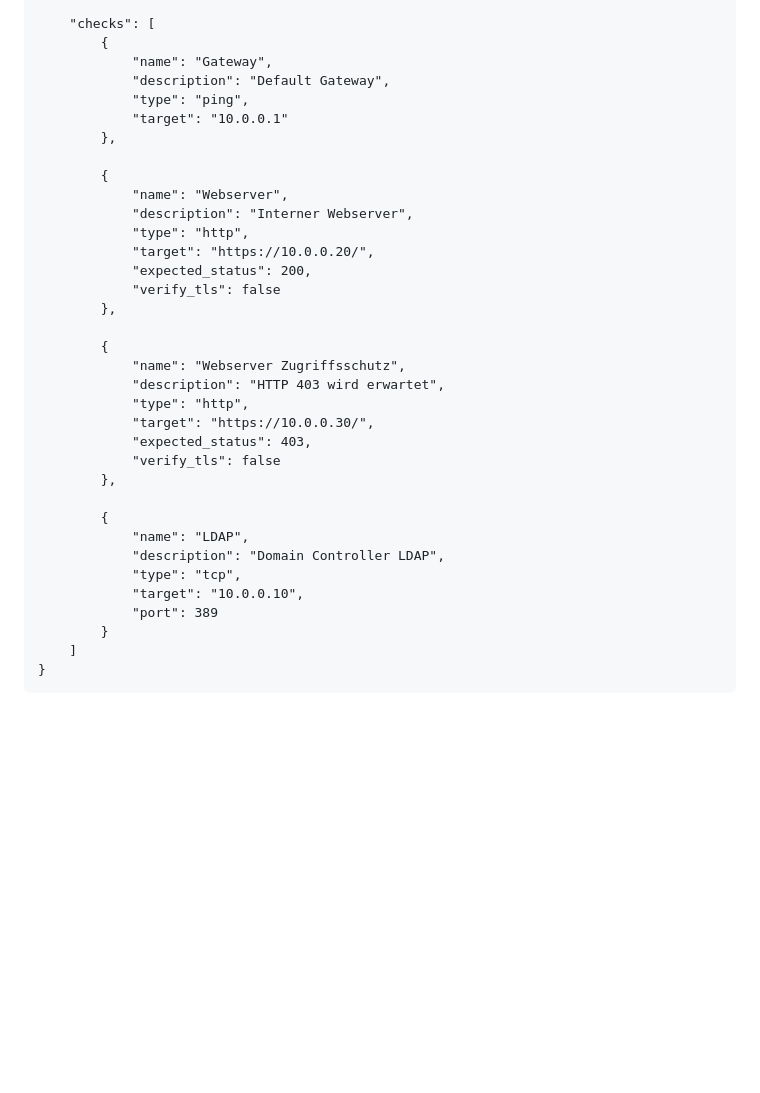
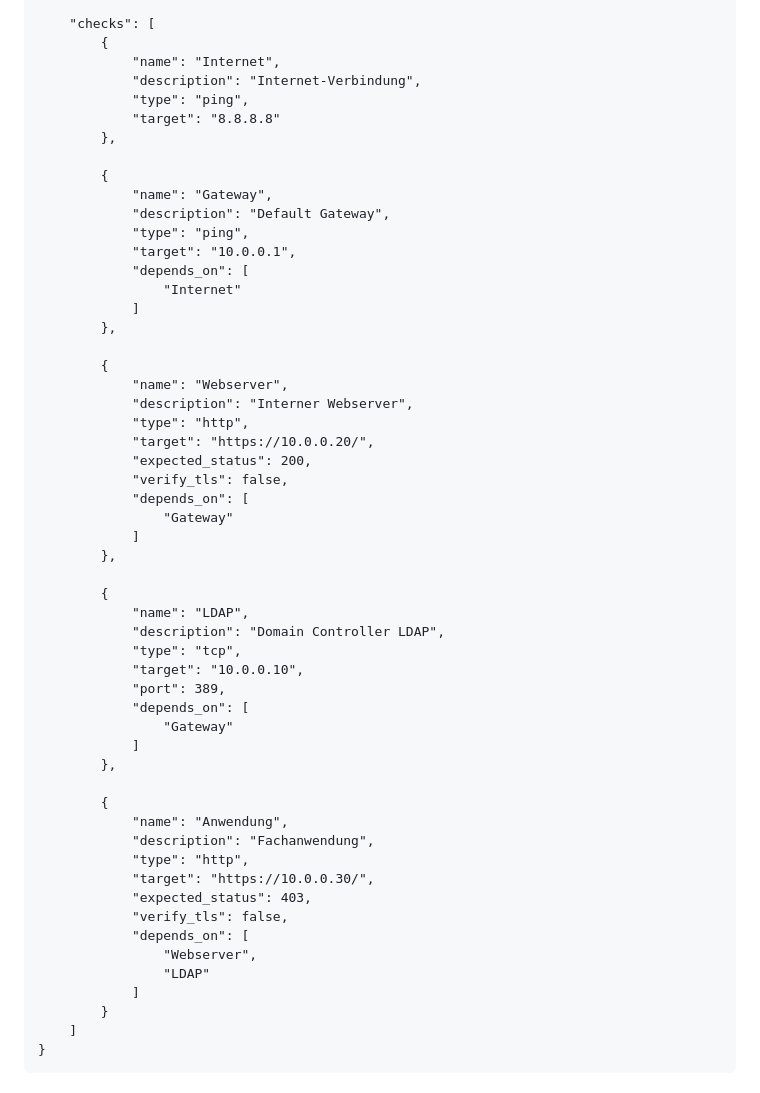
Before and after one commit to cablebender/vw-statusmonitor, a Markdown page: README.md, the part around the change. Rendered like a GitHub page; blank space fills up the shorter version.

Commit message:
Update checks in README with dependencies and targets

```diff
--- a/README.md
+++ b/README.md
@@ -113,10 +113,20 @@ Lightweight status monitoring dashboard for Windows Server.
 
     "checks": [
         {
+            "name": "Internet",
+            "description": "Internet-Verbindung",
+            "type": "ping",
+            "target": "8.8.8.8"
+        },
+
+        {
             "name": "Gateway",
             "description": "Default Gateway",
             "type": "ping",
-            "target": "10.0.0.1"
+            "target": "10.0.0.1",
+            "depends_on": [
+                "Internet"
+            ]
         },
 
         {
@@ -125,16 +135,10 @@ Lightweight status monitoring dashboard for Windows Server.
             "type": "http",
             "target": "https://10.0.0.20/",
             "expected_status": 200,
-            "verify_tls": false
-        },
-
-        {
-            "name": "Webserver Zugriffsschutz",
-            "description": "HTTP 403 wird erwartet",
-            "type": "http",
-            "target": "https://10.0.0.30/",
-            "expected_status": 403,
-            "verify_tls": false
+            "verify_tls": false,
+            "depends_on": [
+                "Gateway"
+            ]
         },
 
         {
@@ -142,7 +146,23 @@ Lightweight status monitoring dashboard for Windows Server.
             "description": "Domain Controller LDAP",
             "type": "tcp",
             "target": "10.0.0.10",
-            "port": 389
+            "port": 389,
+            "depends_on": [
+                "Gateway"
+            ]
+        },
+
+        {
+            "name": "Anwendung",
+            "description": "Fachanwendung",
+            "type": "http",
+            "target": "https://10.0.0.30/",
+            "expected_status": 403,
+            "verify_tls": false,
+            "depends_on": [
+                "Webserver",
+                "LDAP"
+            ]
         }
     ]
 }
```
